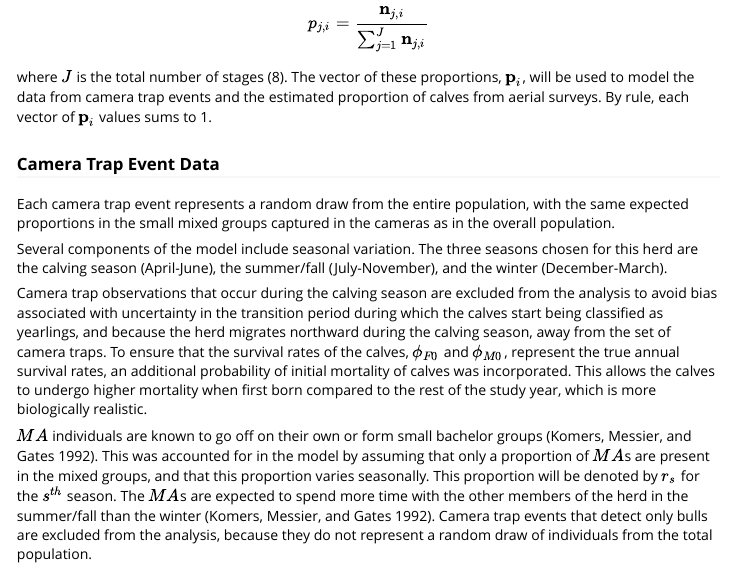
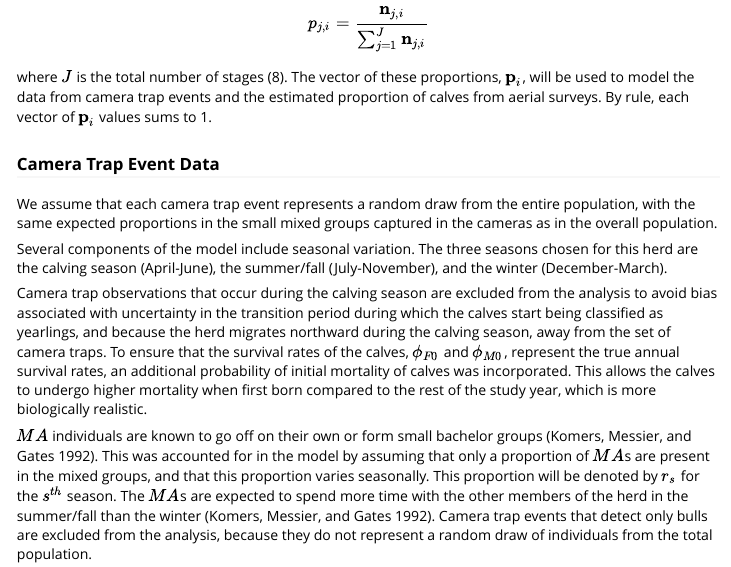
Before and after one commit to poissonconsulting/bisonpictools, an R Markdown document (vignettes/bisonpicmethods.Rmd): the page in a window 1100 px wide, from 3100 px down. Rendered offline with R 4.5, knitr and Pandoc, with nearby package versions.

Commit message:
Indicate assumption

```diff
--- a/vignettes/bisonpicmethods.Rmd
+++ b/vignettes/bisonpicmethods.Rmd
@@ -219,7 +219,7 @@ By rule, each vector of $\mathbf{p}_i$ values sums to 1.
 
 ### Camera Trap Event Data
 
-Each camera trap event represents a random draw from the entire population, with the same expected proportions in the small mixed groups captured in the cameras as in the overall population.
+We assume that each camera trap event represents a random draw from the entire population, with the same expected proportions in the small mixed groups captured in the cameras as in the overall population.
 
 Several components of the model include seasonal variation.
 The three seasons chosen for this herd are the calving season (April-June), the summer/fall (July-November), and the winter (December-March).
```
